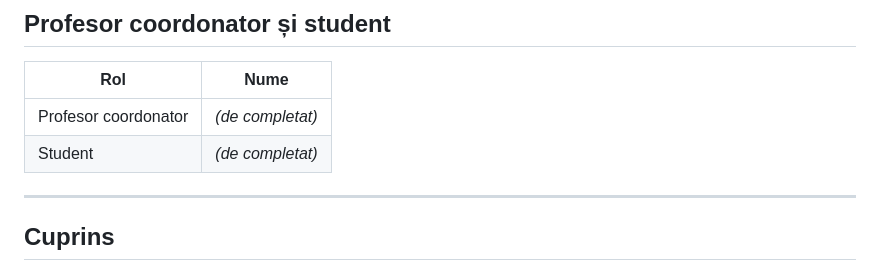
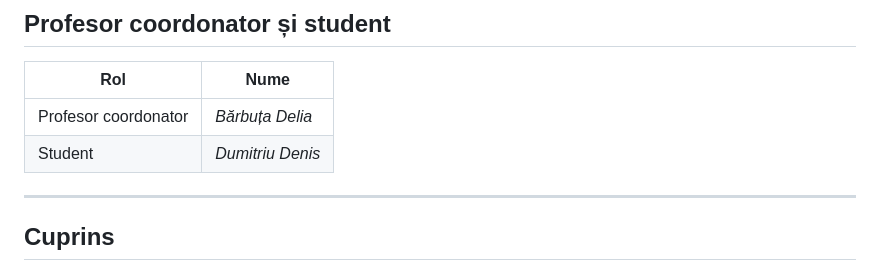
Before and after one commit to sorin2net/Mini-amanet-webapp, a Markdown page: README.md, the part around the change. Rendered like a GitHub page.

Commit message:
Update coordinator and student names in README

```diff
--- a/README.md
+++ b/README.md
@@ -8,8 +8,8 @@ O aplicație web completă de tip marketplace, construită cu Node.js și Expres
 
 | Rol | Nume |
 |---|---|
-| Profesor coordonator | *(de completat)* |
-| Student | *(de completat)* |
+| Profesor coordonator | *Bărbuța Delia* |
+| Student | *Dumitriu Denis* |
 
 ---
 
```
